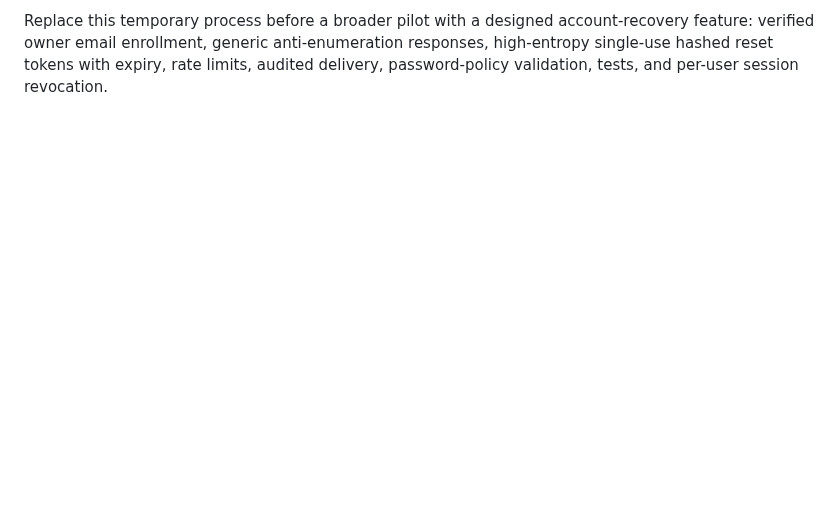
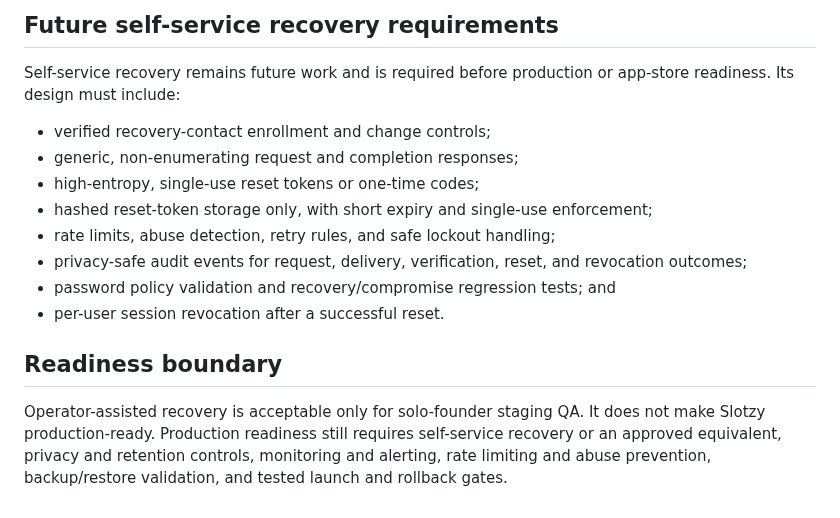
Before and after one commit to dmcgee2121/Slotzy, a Markdown page: docs/CLOSED_PILOT_OWNER_RECOVERY_RUNBOOK.md, the part around one of its changes. GitHub-like rendering; blank space fills up the shorter version.

```diff
--- a/docs/CLOSED_PILOT_OWNER_RECOVERY_RUNBOOK.md
+++ b/docs/CLOSED_PILOT_OWNER_RECOVERY_RUNBOOK.md
@@ -42,2 +45,17 @@ Close the incident only after the owner confirms access through the verified cha
 
-Replace this temporary process before a broader pilot with a designed account-recovery feature: verified owner email enrollment, generic anti-enumeration responses, high-entropy single-use hashed reset tokens with expiry, rate limits, audited delivery, password-policy validation, tests, and per-user session revocation.
+## Future self-service recovery requirements
+
+Self-service recovery remains future work and is required before production or app-store readiness. Its design must include:
+
+- verified recovery-contact enrollment and change controls;
+- generic, non-enumerating request and completion responses;
+- high-entropy, single-use reset tokens or one-time codes;
+- hashed reset-token storage only, with short expiry and single-use enforcement;
+- rate limits, abuse detection, retry rules, and safe lockout handling;
+- privacy-safe audit events for request, delivery, verification, reset, and revocation outcomes;
+- password policy validation and recovery/compromise regression tests; and
+- per-user session revocation after a successful reset.
+
+## Readiness boundary
+
+Operator-assisted recovery is acceptable only for solo-founder staging QA. It does not make Slotzy production-ready. Production readiness still requires self-service recovery or an approved equivalent, privacy and retention controls, monitoring and alerting, rate limiting and abuse prevention, backup/restore validation, and tested launch and rollback gates.
```
Also changed, not shown: other parts of docs/CLOSED_PILOT_OWNER_RECOVERY_RUNBOOK.md (+28 -25 lines), docs/PRODUCTION_HARDENING_ROADMAP.md (+1 -1 lines).
